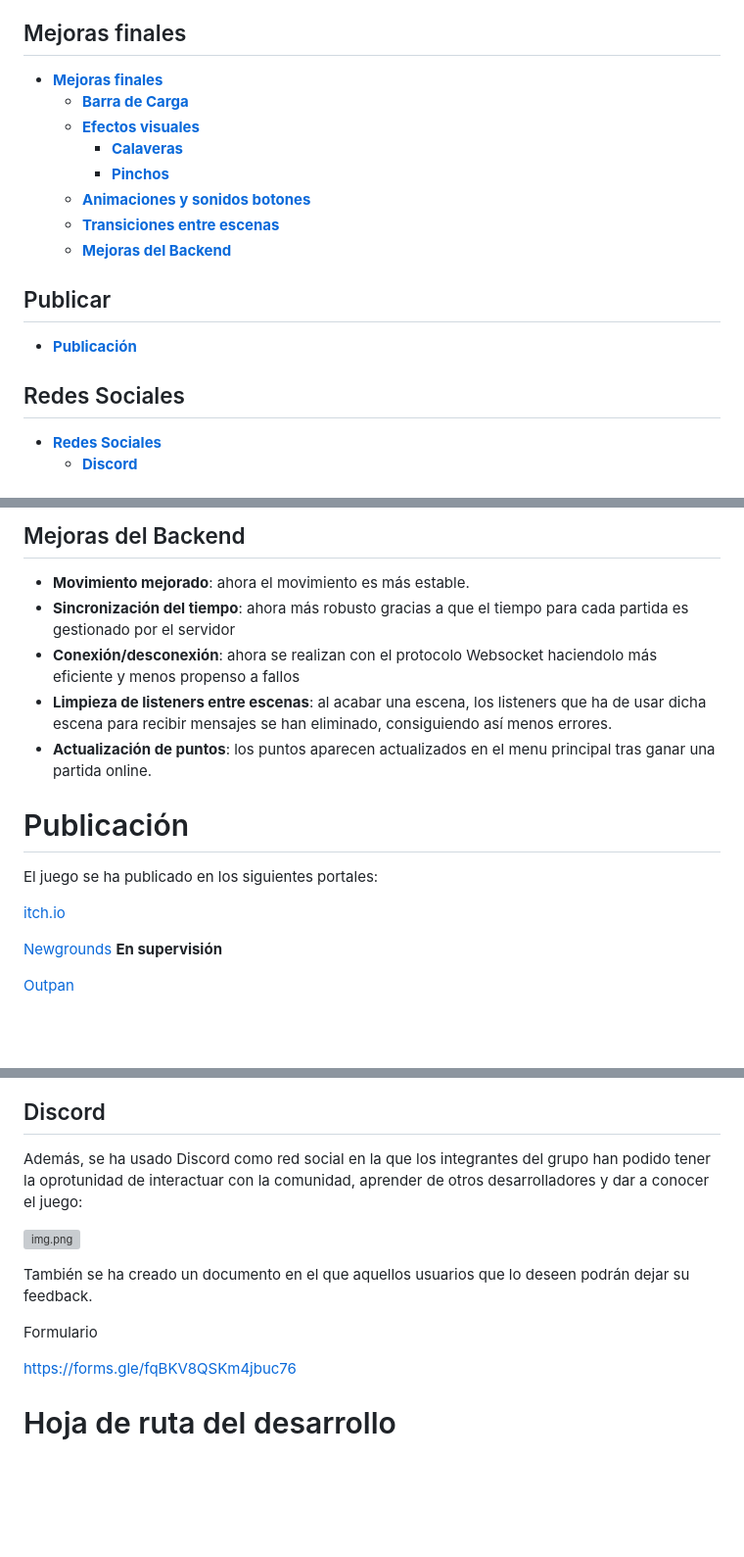
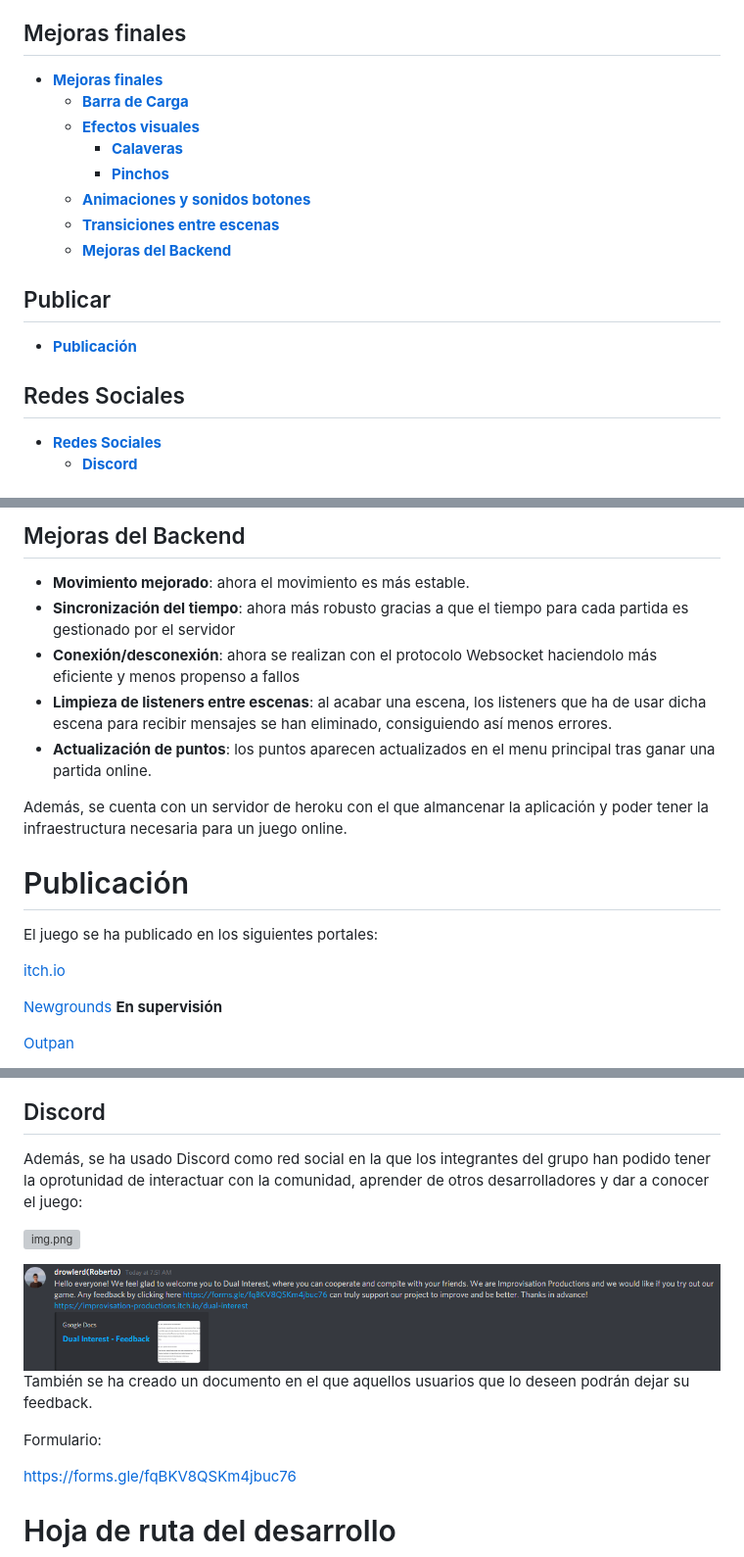
Before and after one commit to Rogarsu2014/JeR_Grupo_F, a Markdown page: README.md, 3 parts joined by grey strips. Shown: that part at 98% size. GitHub-like rendering; pictures changed too: doc/GDDImagenes/RedesSociales/discord_showcase.png (added); blank space fills up the shorter version; grey boxes are pictures that could not be loaded.

Commit message:
Radme actualizado

```diff
--- a/README.md
+++ b/README.md
@@ -45,6 +45,7 @@ ___
     * [**Resolución de issues**](#resoluci-n-de-issues)
 
 ## Mejoras finales
+
 - [**Mejoras finales**](#mejoras-finales)
     * [**Barra de Carga**](#barra-de-carga)
     * [**Efectos visuales**](#efectos-visuales)
@@ -54,11 +55,12 @@ ___
     * [**Transiciones entre escenas**](#transiciones-entre-escenas)
     * [**Mejoras del Backend**](#mejoras-del-backend)
 
+## Publicar
 
-## Publicar
 - [**Publicación**](#publicaci-n)
 
 ## Redes Sociales
+
 - [**Redes Sociales**](#redes-sociales)
     * [**Discord**](#discord)
 
@@ -986,18 +988,22 @@ Victoria/Derrota
 ## Mejoras del Backend
 
 * **Movimiento mejorado**: ahora el movimiento es más estable.
-* **Sincronización del tiempo**: ahora más robusto gracias a que el tiempo para cada partida es gestionado por el servidor
-* **Conexión/desconexión**: ahora se realizan con el protocolo Websocket haciendolo más eficiente y menos propenso a fallos
+* **Sincronización del tiempo**: ahora más robusto gracias a que el tiempo para cada partida es gestionado por el
+  servidor
+* **Conexión/desconexión**: ahora se realizan con el protocolo Websocket haciendolo más eficiente y menos propenso a
+  fallos
 * **Limpieza de listeners entre escenas**: al acabar una escena, los listeners que ha de usar dicha escena para recibir
   mensajes se han eliminado, consiguiendo así menos errores.
 * **Actualización de puntos**: los puntos aparecen actualizados en el menu principal tras ganar una partida online.
+
+Además, se cuenta con un servidor de heroku con el que almancenar la aplicación y poder tener la infraestructura
+necesaria para un juego online.
 
 # Publicación
 
 El juego se ha publicado en los siguientes portales:
 
 [itch.io](https://improvisation-productions.itch.io/dual-interest)
-
 
 [Newgrounds](https://www.newgrounds.com/portal/view/829271?updated=1642052026) **En supervisión**
 
@@ -1014,13 +1020,15 @@ El juego se ha publicado en los siguientes portales:
 
 ## Discord
 
-Además, se ha usado Discord como red social en la que los integrantes del grupo han podido tener la oprotunidad de interactuar con la comunidad, aprender de otros desarrolladores y dar a conocer el juego:
+Además, se ha usado Discord como red social en la que los integrantes del grupo han podido tener la oprotunidad de
+interactuar con la comunidad, aprender de otros desarrolladores y dar a conocer el juego:
 
 ![img.png](doc/GDDImagenes/RedesSociales/discord_help.png)
 
+![img.png](doc/GDDImagenes/RedesSociales/discord_showcase.png)
 También se ha creado un documento en el que aquellos usuarios que lo deseen podrán dejar su feedback.
 
-Formulario
+Formulario:
 
 https://forms.gle/fqBKV8QSKm4jbuc76
 
```
